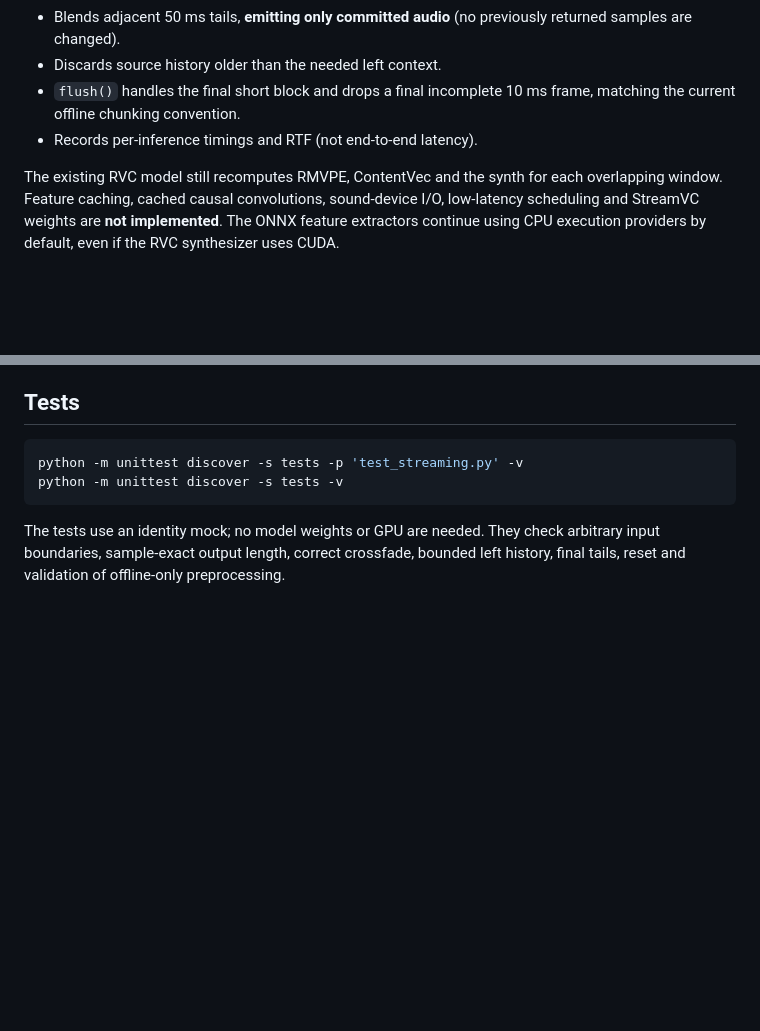
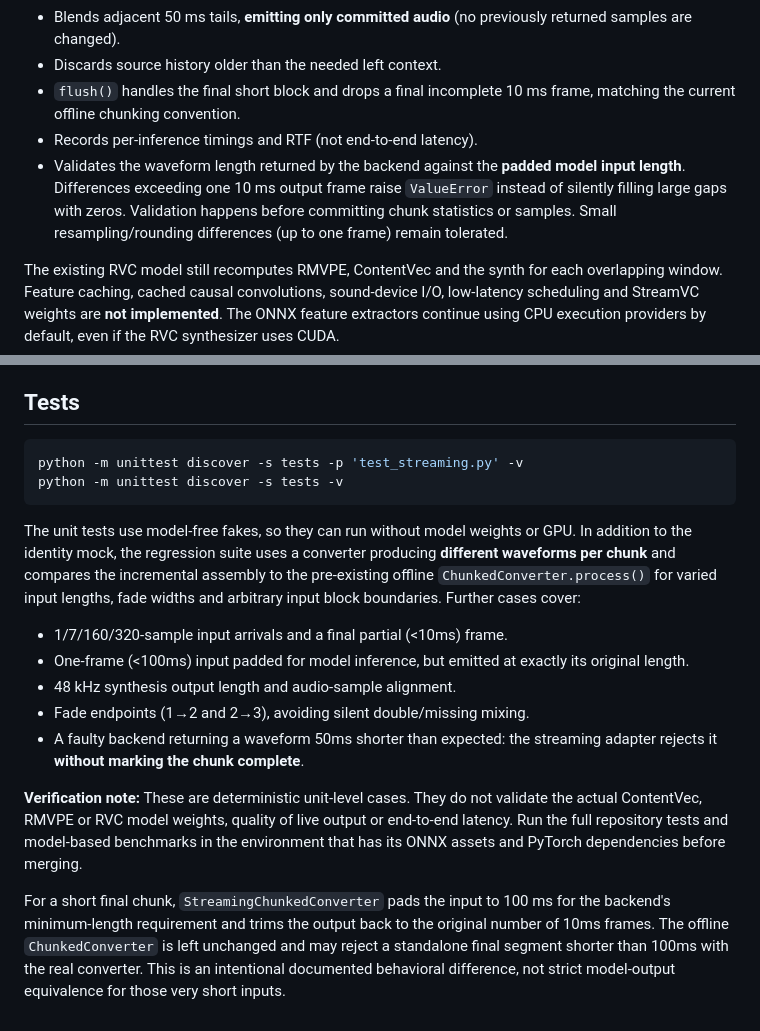
Before and after one commit to Oxojo/VL_VoiceChanger, a Markdown page: docs/12-streaming-foundation.md, 2 parts joined by grey strips. Rendered like a GitHub page; blank space fills up the shorter version.

Commit message:
docs(streaming): document boundary coverage, output guard, and short-tail difference

````diff
--- a/docs/12-streaming-foundation.md
+++ b/docs/12-streaming-foundation.md
@@ -18,6 +18,11 @@ preserving all existing offline and VC Client commands.
 - `flush()` handles the final short block and drops a final incomplete
   10 ms frame, matching the current offline chunking convention.
 - Records per-inference timings and RTF (not end-to-end latency).
+- Validates the waveform length returned by the backend against the
+  **padded model input length**. Differences exceeding one 10 ms output
+  frame raise `ValueError` instead of silently filling large gaps with
+  zeros. Validation happens before committing chunk statistics or samples.
+  Small resampling/rounding differences (up to one frame) remain tolerated.
 
 The existing RVC model still recomputes RMVPE, ContentVec and the synth
 for each overlapping window. Feature caching, cached causal convolutions,
@@ -109,7 +114,32 @@ python -m unittest discover -s tests -p 'test_streaming.py' -v
 python -m unittest discover -s tests -v
 ```
 
-The tests use an identity mock; no model weights or GPU are needed.
-They check arbitrary input boundaries, sample-exact output length,
-correct crossfade, bounded left history, final tails, reset and
-validation of offline-only preprocessing.
+The unit tests use model-free fakes, so they can run without model
+weights or GPU. In addition to the identity mock, the regression suite
+uses a converter producing **different waveforms per chunk** and
+compares the incremental assembly to the pre-existing offline
+`ChunkedConverter.process()` for varied input lengths, fade widths and
+arbitrary input block boundaries. Further cases cover:
+
+- 1/7/160/320-sample input arrivals and a final partial (<10ms) frame.
+- One-frame (<100ms) input padded for model inference, but emitted at
+  exactly its original length.
+- 48 kHz synthesis output length and audio-sample alignment.
+- Fade endpoints (1→2 and 2→3), avoiding silent double/missing mixing.
+- A faulty backend returning a waveform 50ms shorter than expected:
+  the streaming adapter rejects it **without marking the chunk
+  complete**.
+
+**Verification note:** These are deterministic unit-level cases.
+They do not validate the actual ContentVec, RMVPE or RVC model
+weights, quality of live output or end-to-end latency. Run the full
+repository tests and model-based benchmarks in the environment that
+has its ONNX assets and PyTorch dependencies before merging.
+
+For a short final chunk, `StreamingChunkedConverter` pads the input
+to 100 ms for the backend's minimum-length requirement and trims the
+output back to the original number of 10ms frames. The offline
+`ChunkedConverter` is left unchanged and may reject a standalone
+final segment shorter than 100ms with the real converter. This is
+an intentional documented behavioral difference, not strict
+model-output equivalence for those very short inputs.
````
